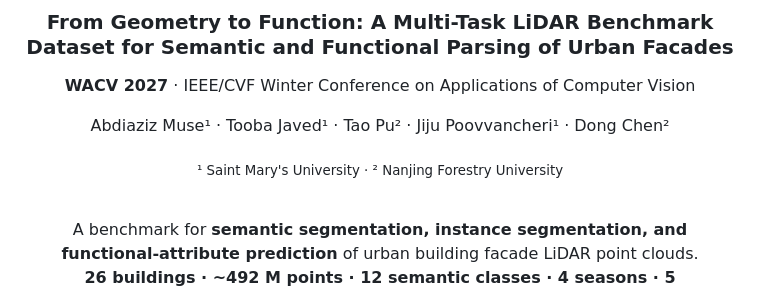
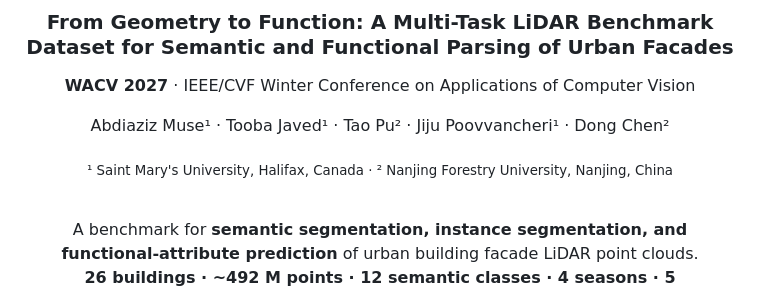
Before and after one commit to jijup/hfx3d-benchmark, a Markdown page: README.md, the part around the change. Rendered like a GitHub page.

Commit message:
README: add city and country to affiliations

```diff
--- a/README.md
+++ b/README.md
@@ -8,7 +8,7 @@
 
 Abdiaziz Muse¹ · Tooba Javed¹ · Tao Pu² · Jiju Poovvancheri¹ · Dong Chen²
 
-<sub>¹ Saint Mary's University · ² Nanjing Forestry University</sub>
+<sub>¹ Saint Mary's University, Halifax, Canada · ² Nanjing Forestry University, Nanjing, China</sub>
 
 <br>
 
```
